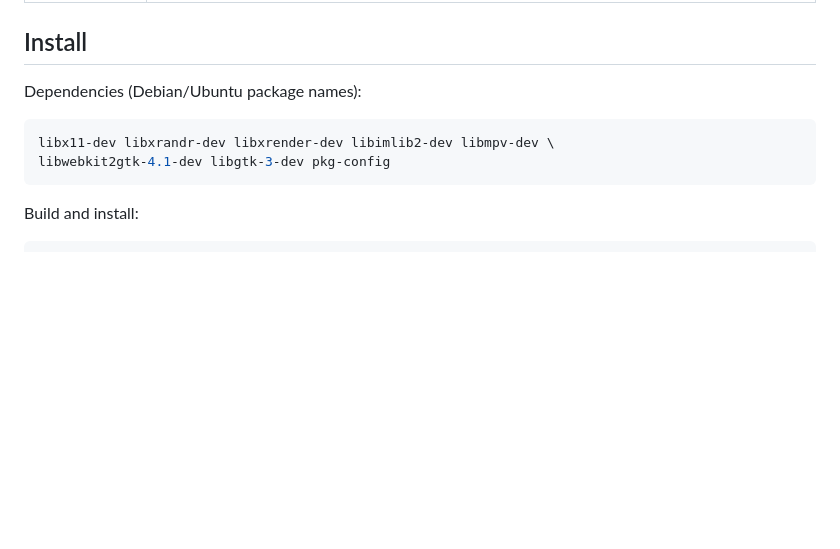
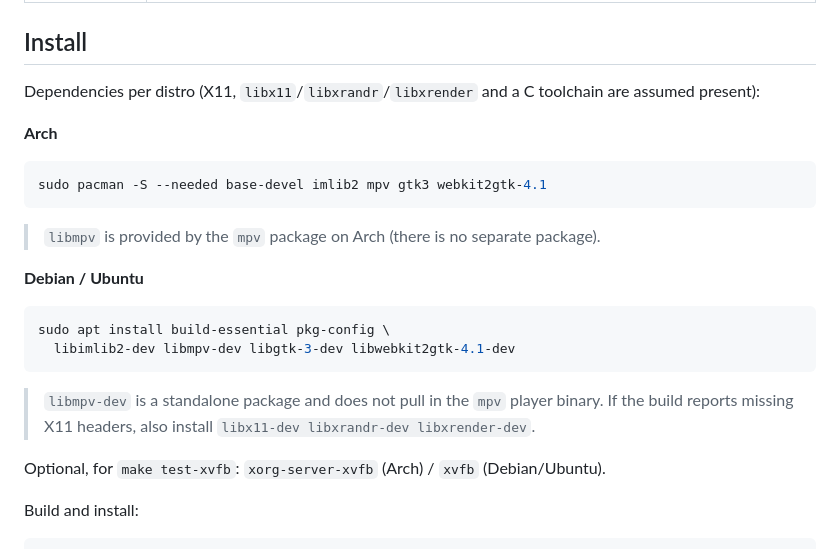
Before and after one commit to BYT0723/xwallpaper, a Markdown page: README.md, the part around the change. GitHub-like rendering; blank space fills up the shorter version.

Commit message:
chore: update readme

````diff
--- a/README.md
+++ b/README.md
@@ -37,12 +37,27 @@ Desktop icons and conky stay clickable: pointer events on the wallpaper window a
 
 ## Install
 
-Dependencies (Debian/Ubuntu package names):
+Dependencies per distro (X11, `libx11`/`libxrandr`/`libxrender` and a C toolchain are assumed present):
+
+**Arch**
 
 ```sh
-libx11-dev libxrandr-dev libxrender-dev libimlib2-dev libmpv-dev \
-libwebkit2gtk-4.1-dev libgtk-3-dev pkg-config
+sudo pacman -S --needed base-devel imlib2 mpv gtk3 webkit2gtk-4.1
 ```
+
+> `libmpv` is provided by the `mpv` package on Arch (there is no separate package).
+
+**Debian / Ubuntu**
+
+```sh
+sudo apt install build-essential pkg-config \
+  libimlib2-dev libmpv-dev libgtk-3-dev libwebkit2gtk-4.1-dev
+```
+
+> `libmpv-dev` is a standalone package and does not pull in the `mpv` player binary.
+> If the build reports missing X11 headers, also install `libx11-dev libxrandr-dev libxrender-dev`.
+
+Optional, for `make test-xvfb`: `xorg-server-xvfb` (Arch) / `xvfb` (Debian/Ubuntu).
 
 Build and install:
 
````
